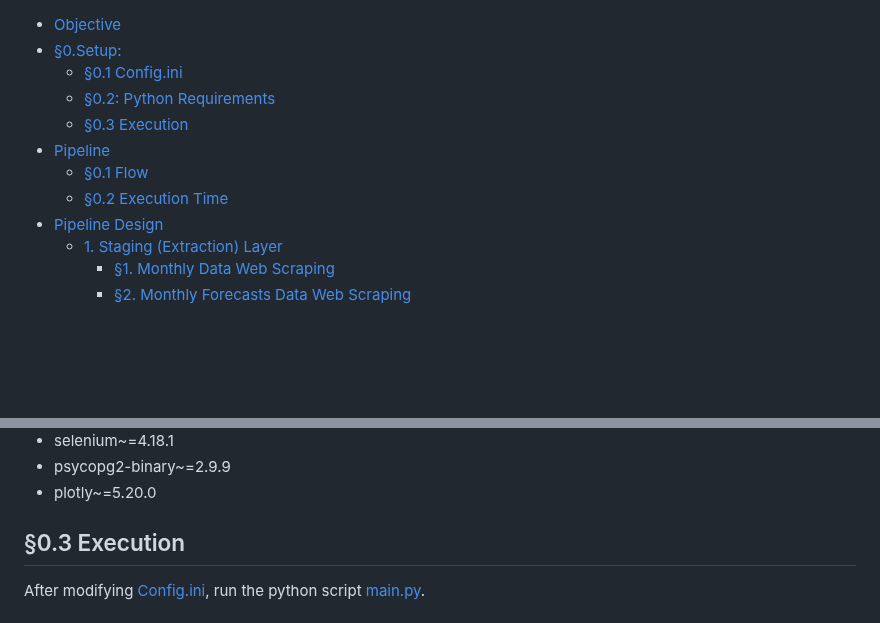
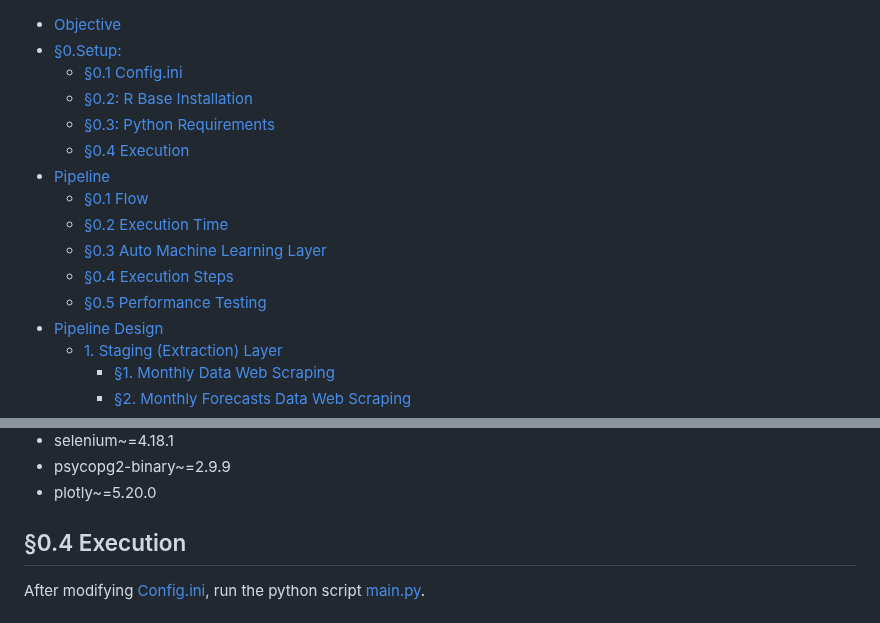
Before and after one commit to shalabyamr/Web_Maps_with_Auto_ML_Forecasts, a Markdown page: README.md, 2 parts joined by grey strips. Drawn GitHub-style; blank space fills up the shorter version.

```diff
--- a/README.md
+++ b/README.md
@@ -2,11 +2,15 @@
 * [Objective](#objective)
 * [§0.Setup:](#0setup-)
   * [§0.1 Config.ini](#01-configini)
-  * [§0.2: Python Requirements](#02-python-requirements)
-  * [§0.3 Execution](#03-execution)
+  * [§0.2: R Base Installation](#02-r-base-installation)
+  * [§0.3: Python Requirements](#03-python-requirements)
+  * [§0.4 Execution](#04-execution)
 * [Pipeline](#pipeline)
   * [§0.1 Flow](#01-flow)
   * [§0.2 Execution Time](#02-execution-time)
+  * [§0.3 Auto Machine Learning Layer](#03-auto-machine-learning-layer)
+  * [§0.4 Execution Steps](#04-execution-steps)
+  * [§0.5 Performance Testing](#05-performance-testing)
 * [Pipeline Design](#pipeline-design)
   * [1. Staging (Extraction) Layer](#1-staging-extraction-layer)
     * [§1. Monthly Data Web Scraping](#1-monthly-data-web-scraping)
@@ -105,7 +109,7 @@ You need to sync the environment python requirements to the following packages:
 * psycopg2-binary~=2.9.9
 * plotly~=5.20.0
 
-## §0.3 Execution
+## §0.4 Execution
 After modifying [Config.ini](Pipeline/config.ini), run the python script [main.py](Pipeline/main.py).
 
 # Pipeline
```
Also changed, not shown: other parts of README.md (+1 -1 lines).
